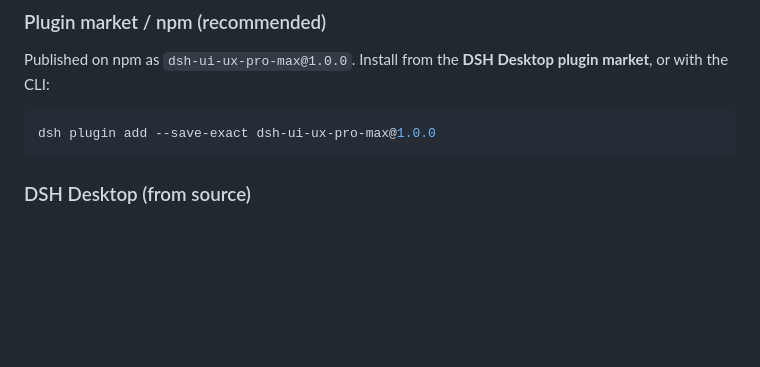
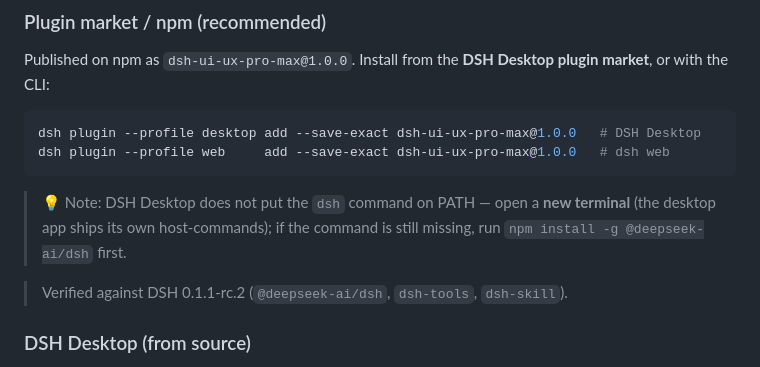
Before and after one commit to ChenYiming-aaa/dsh-ui-ux-pro-max, a Markdown page: README.en.md, the part around the change. GitHub-like rendering; blank space fills up the shorter version.

````diff
--- a/README.en.md
+++ b/README.en.md
@@ -34,8 +34,15 @@ Published on npm as `dsh-ui-ux-pro-max@1.0.0`. Install from the **DSH Desktop
 plugin market**, or with the CLI:
 
 ```powershell
-dsh plugin add --save-exact dsh-ui-ux-pro-max@1.0.0
+dsh plugin --profile desktop add --save-exact dsh-ui-ux-pro-max@1.0.0   # DSH Desktop
+dsh plugin --profile web     add --save-exact dsh-ui-ux-pro-max@1.0.0   # dsh web
 ```
+
+> 💡 Note: DSH Desktop does not put the `dsh` command on PATH — open a **new
+> terminal** (the desktop app ships its own host-commands); if the command is
+> still missing, run `npm install -g @deepseek-ai/dsh` first.
+
+> Verified against DSH 0.1.1-rc.2 (`@deepseek-ai/dsh`, `dsh-tools`, `dsh-skill`).
 
 ### DSH Desktop (from source)
 
````
Also changed, not shown: README.md (+6 -1 lines).
